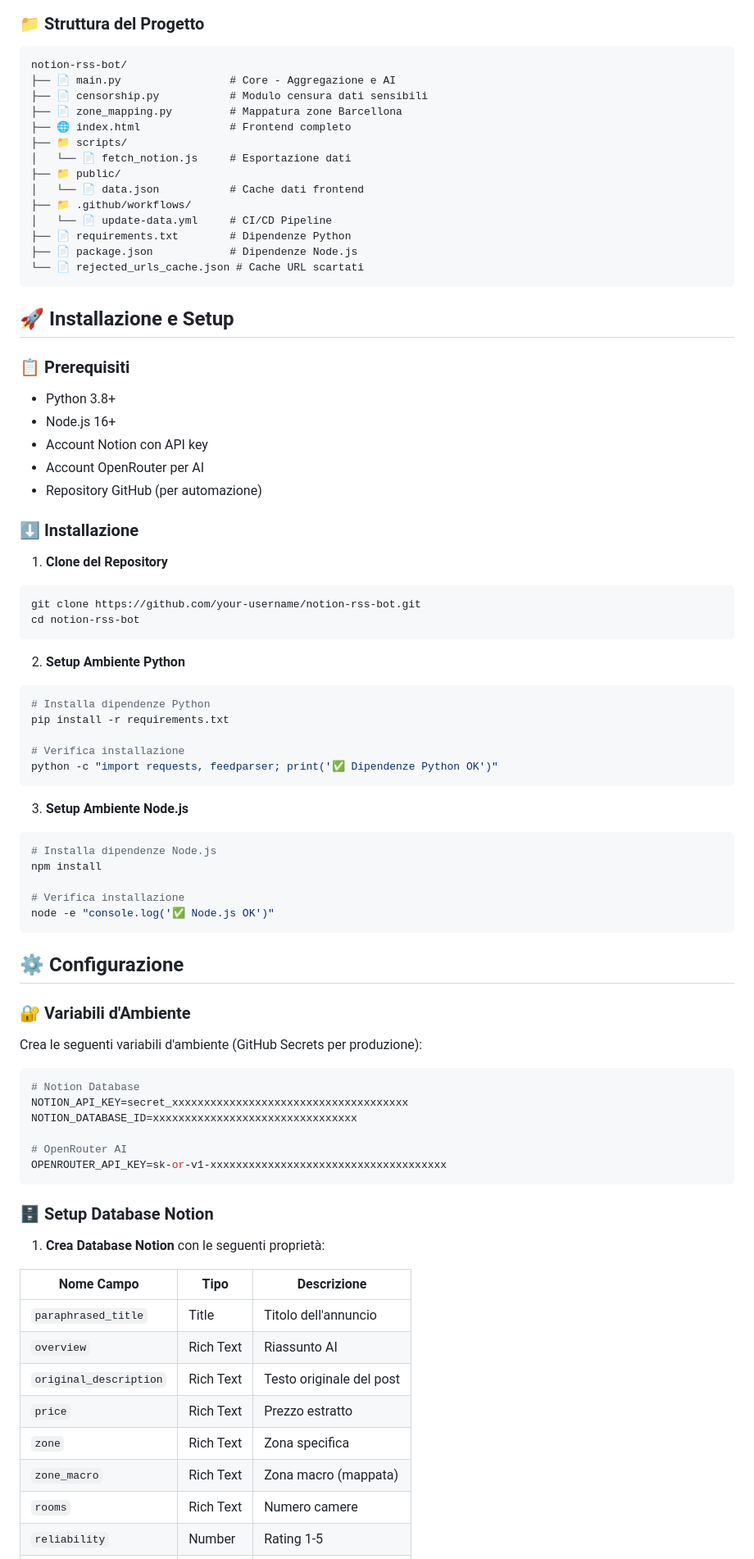
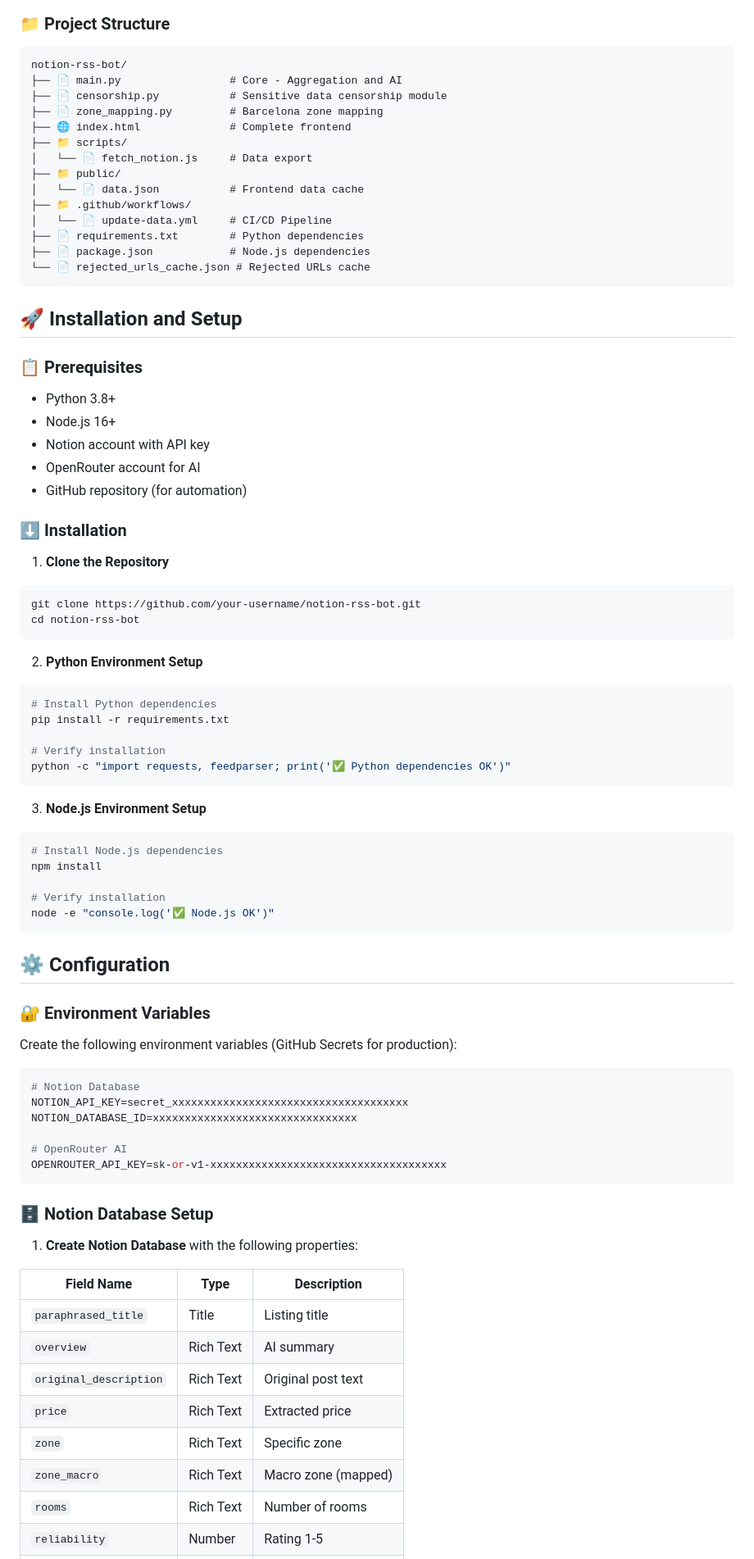
Before and after one commit to Abla25/roomradar, a Markdown page: README.md, the part around the change printed below. Shown: that part at 82% size. GitHub-like rendering.

````diff
--- a/README.md
+++ b/README.md
@@ -92,64 +92,64 @@ graph TB
     end
 ```
 
-### 📁 **Struttura del Progetto**
+### 📁 **Project Structure**
 ```
 notion-rss-bot/
-├── 📄 main.py                 # Core - Aggregazione e AI
-├── 📄 censorship.py           # Modulo censura dati sensibili
-├── 📄 zone_mapping.py         # Mappatura zone Barcellona
-├── 🌐 index.html              # Frontend completo
+├── 📄 main.py                 # Core - Aggregation and AI
+├── 📄 censorship.py           # Sensitive data censorship module
+├── 📄 zone_mapping.py         # Barcelona zone mapping
+├── 🌐 index.html              # Complete frontend
 ├── 📁 scripts/
-│   └── 📄 fetch_notion.js     # Esportazione dati
+│   └── 📄 fetch_notion.js     # Data export
 ├── 📁 public/
-│   └── 📄 data.json           # Cache dati frontend
+│   └── 📄 data.json           # Frontend data cache
 ├── 📁 .github/workflows/
 │   └── 📄 update-data.yml     # CI/CD Pipeline
-├── 📄 requirements.txt        # Dipendenze Python
-├── 📄 package.json            # Dipendenze Node.js
-└── 📄 rejected_urls_cache.json # Cache URL scartati
+├── 📄 requirements.txt        # Python dependencies
+├── 📄 package.json            # Node.js dependencies
+└── 📄 rejected_urls_cache.json # Rejected URLs cache
 ```
 
-## 🚀 Installazione e Setup
+## 🚀 Installation and Setup
 
-### 📋 **Prerequisiti**
+### 📋 **Prerequisites**
 - Python 3.8+
 - Node.js 16+
-- Account Notion con API key
-- Account OpenRouter per AI
-- Repository GitHub (per automazione)
+- Notion account with API key
+- OpenRouter account for AI
+- GitHub repository (for automation)
 
-### ⬇️ **Installazione**
+### ⬇️ **Installation**
 
-1. **Clone del Repository**
+1. **Clone the Repository**
 ```bash
 git clone https://github.com/your-username/notion-rss-bot.git
 cd notion-rss-bot
 ```
 
-2. **Setup Ambiente Python**
+2. **Python Environment Setup**
 ```bash
-# Installa dipendenze Python
+# Install Python dependencies
 pip install -r requirements.txt
 
-# Verifica installazione
-python -c "import requests, feedparser; print('✅ Dipendenze Python OK')"
+# Verify installation
+python -c "import requests, feedparser; print('✅ Python dependencies OK')"
 ```
 
-3. **Setup Ambiente Node.js**
+3. **Node.js Environment Setup**
 ```bash
-# Installa dipendenze Node.js
+# Install Node.js dependencies
 npm install
 
-# Verifica installazione
+# Verify installation
 node -e "console.log('✅ Node.js OK')"
 ```
 
-## ⚙️ Configurazione
+## ⚙️ Configuration
 
-### 🔐 **Variabili d'Ambiente**
+### 🔐 **Environment Variables**
 
-Crea le seguenti variabili d'ambiente (GitHub Secrets per produzione):
+Create the following environment variables (GitHub Secrets for production):
 
 ```bash
 # Notion Database
@@ -160,17 +160,17 @@ NOTION_DATABASE_ID=xxxxxxxxxxxxxxxxxxxxxxxxxxxxxxxx
 OPENROUTER_API_KEY=sk-or-v1-xxxxxxxxxxxxxxxxxxxxxxxxxxxxxxxxxxxxx
 ```
 
-### 🗄️ **Setup Database Notion**
+### 🗄️ **Notion Database Setup**
 
-1. **Crea Database Notion** con le seguenti proprietà:
+1. **Create Notion Database** with the following properties:
 
-| Nome Campo | Tipo | Descrizione |
+| Field Name | Type | Description |
 |------------|------|-------------|
-| `paraphrased_title` | Title | Titolo dell'annuncio |
-| `overview` | Rich Text | Riassunto AI |
-| `original_description` | Rich Text | Testo originale del post |
-| `price` | Rich Text | Prezzo estratto |
-| `zone` | Rich Text | Zona specifica |
-| `zone_macro` | Rich Text | Zona macro (mappata) |
-| `rooms` | Rich Text | Numero camere |
+| `paraphrased_title` | Title | Listing title |
+| `overview` | Rich Text | AI summary |
+| `original_description` | Rich Text | Original post text |
+| `price` | Rich Text | Extracted price |
+| `zone` | Rich Text | Specific zone |
+| `zone_macro` | Rich Text | Macro zone (mapped) |
+| `rooms` | Rich Text | Number of rooms |
 | `reliability` | Number | Rating 1-5 |
````
Also changed, not shown: other parts of README.md (+143 -143 lines).
